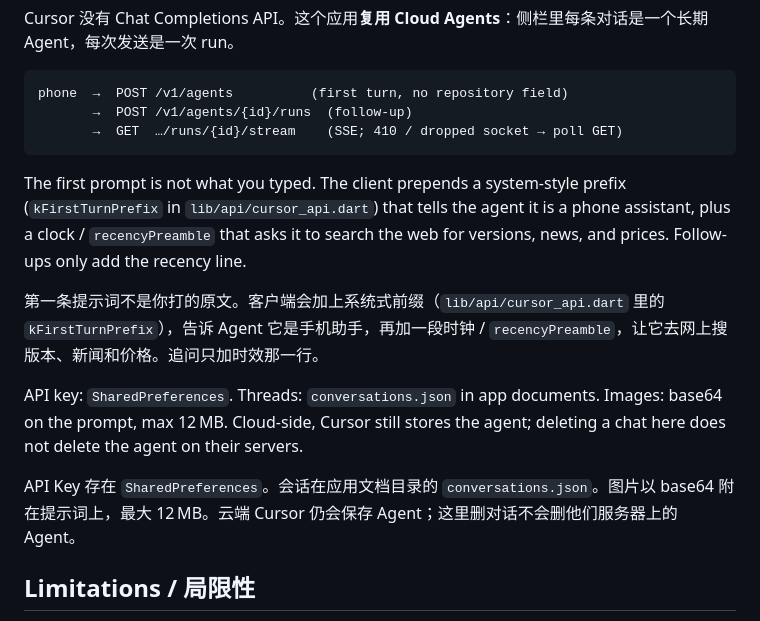
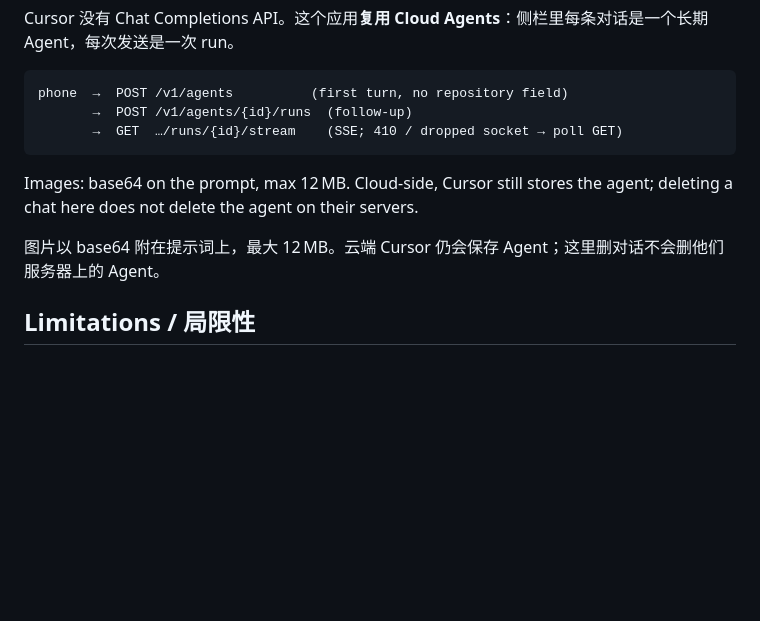
Before and after one commit to cyclonevox/cursor-chat, a Markdown page: README.md, the part around the change. Rendered like a GitHub page; blank space fills up the shorter version.

Commit message:
Trim implementation details from the README how-it-works section.
Co-authored-by: Cursor <cursoragent@cursor.com>

````diff
--- a/README.md
+++ b/README.md
@@ -41,13 +41,9 @@ phone  →  POST /v1/agents          (first turn, no repository field)
        →  GET  …/runs/{id}/stream    (SSE; 410 / dropped socket → poll GET)
 ```
 
-The first prompt is not what you typed. The client prepends a system-style prefix (`kFirstTurnPrefix` in `lib/api/cursor_api.dart`) that tells the agent it is a phone assistant, plus a clock / `recencyPreamble` that asks it to search the web for versions, news, and prices. Follow-ups only add the recency line.
+Images: base64 on the prompt, max 12 MB. Cloud-side, Cursor still stores the agent; deleting a chat here does not delete the agent on their servers.
 
-第一条提示词不是你打的原文。客户端会加上系统式前缀（`lib/api/cursor_api.dart` 里的 `kFirstTurnPrefix`），告诉 Agent 它是手机助手，再加一段时钟 / `recencyPreamble`，让它去网上搜版本、新闻和价格。追问只加时效那一行。
-
-API key: `SharedPreferences`. Threads: `conversations.json` in app documents. Images: base64 on the prompt, max 12 MB. Cloud-side, Cursor still stores the agent; deleting a chat here does not delete the agent on their servers.
-
-API Key 存在 `SharedPreferences`。会话在应用文档目录的 `conversations.json`。图片以 base64 附在提示词上，最大 12 MB。云端 Cursor 仍会保存 Agent；这里删对话不会删他们服务器上的 Agent。
+图片以 base64 附在提示词上，最大 12 MB。云端 Cursor 仍会保存 Agent；这里删对话不会删他们服务器上的 Agent。
 
 ## Limitations / 局限性
 
````
